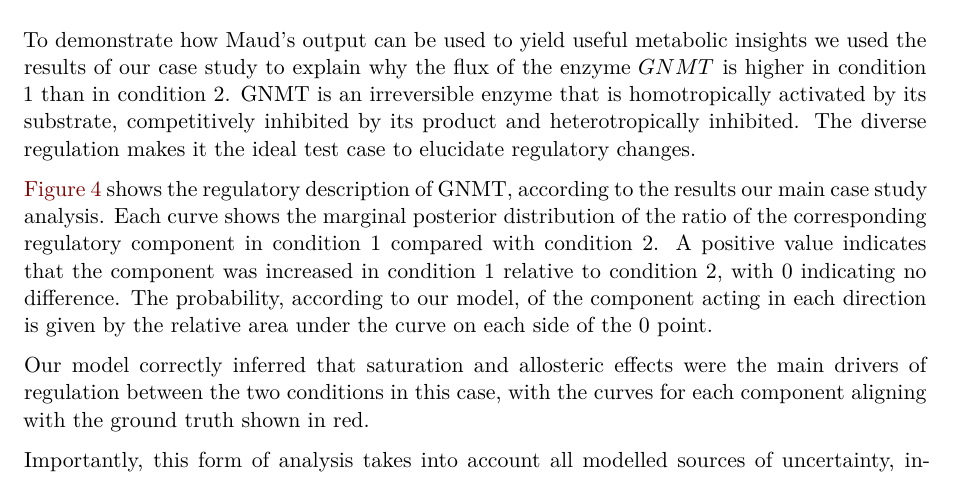
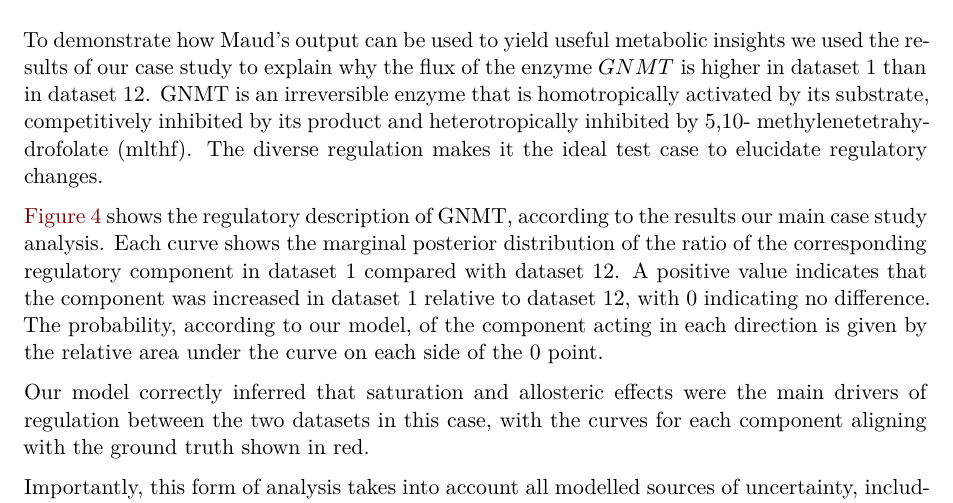
Before and after one commit to biosustain/Methionine_model, a Quarto document (paper/main.qmd): part of page 11 of 18, cut so that both start at the same text. Rendered offline with R 4.5, knitr and Pandoc in place of Quarto, then LaTeX, with nearby package versions; drawn as R Markdown's standard PDF in place of the format the file asks for.

Commit message:
change condition 2 to dataset 12

```diff
--- a/paper/main.qmd
+++ b/paper/main.qmd
@@ -483,24 +483,25 @@ overall the complete-data model tended to make better predictions.
 
 ### Application to regulatory understanding
 
-To demonstrate how Maud's output can be used to yield useful metabolic insights
-we used the results of our case study to explain why the flux of the enzyme
-$GNMT$ is higher in condition 1 than in condition 2. GNMT is an irreversible
-enzyme that is homotropically activated by its substrate, competitively
-inhibited by its product and heterotropically inhibited. The diverse regulation
-makes it the ideal test case to elucidate regulatory changes.
+To demonstrate how Maud's output can be used to yield useful metabolic
+insights we used the results of our case study to explain why the flux of
+the enzyme $GNMT$ is higher in dataset 1 than in dataset 12. GNMT is
+an irreversible enzyme that is homotropically activated by its substrate,
+competitively inhibited by its product and heterotropically inhibited by 5,10-
+methylenetetrahydrofolate (mlthf). The diverse regulation makes it the ideal
+test case to elucidate regulatory changes.
 
 @fig-decomposition shows the regulatory description of GNMT, according to the
 results our main case study analysis. Each curve shows the marginal posterior
-distribution of the ratio of the corresponding regulatory component in condition
-1 compared with condition 2. A positive value indicates that the component
-was increased in condition 1 relative to condition 2, with 0 indicating no
+distribution of the ratio of the corresponding regulatory component in dataset
+1 compared with dataset 12. A positive value indicates that the component
+was increased in dataset 1 relative to dataset 12, with 0 indicating no
 difference. The probability, according to our model, of the component acting in
 each direction is given by the relative area under the curve on each side of the
 0 point.
 
 Our model correctly inferred that saturation and allosteric effects were the
-main drivers of regulation between the two conditions in this case, with the
+main drivers of regulation between the two datasets in this case, with the
 curves for each component aligning with the ground truth shown in red.
 
 Importantly, this form of analysis takes into account all modelled sources of
```
Also changed, not shown: paper/main.qmd (2 more changed lines).
